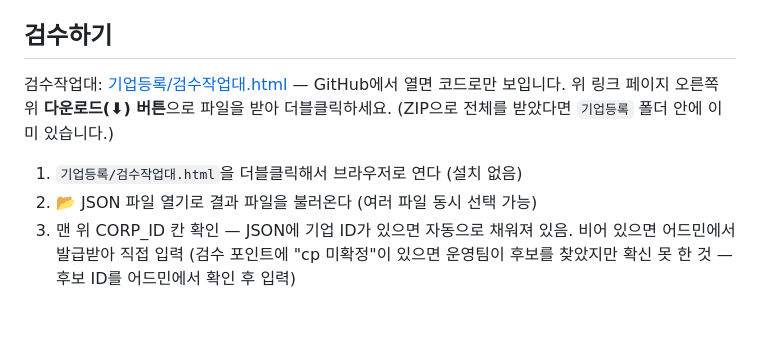
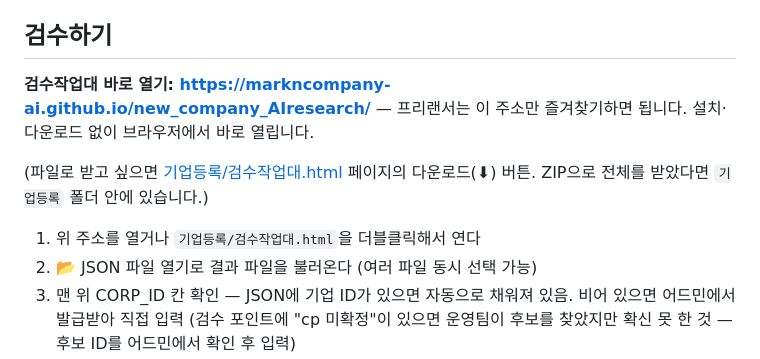
Before and after one commit to markncompany-ai/new_company_AIresearch, a Markdown page: README.md, the part around the change. Drawn GitHub-style; blank space fills up the shorter version.

Commit message:
README: 검수작업대 GitHub Pages 바로 열기 주소 추가
Co-Authored-By: Claude Fable 5.1 <noreply@anthropic.com>

```diff
--- a/README.md
+++ b/README.md
@@ -36,9 +36,11 @@
 
 ## 검수하기
 
-검수작업대: [기업등록/검수작업대.html](https://github.com/markncompany-ai/new_company_AIresearch/blob/main/%EA%B8%B0%EC%97%85%EB%93%B1%EB%A1%9D/%EA%B2%80%EC%88%98%EC%9E%91%EC%97%85%EB%8C%80.html) — GitHub에서 열면 코드로만 보입니다. 위 링크 페이지 오른쪽 위 **다운로드(⬇) 버튼**으로 파일을 받아 더블클릭하세요. (ZIP으로 전체를 받았다면 `기업등록` 폴더 안에 이미 있습니다.)
+**검수작업대 바로 열기: https://markncompany-ai.github.io/new_company_AIresearch/** — 프리랜서는 이 주소만 즐겨찾기하면 됩니다. 설치·다운로드 없이 브라우저에서 바로 열립니다.
 
-1. `기업등록/검수작업대.html`을 더블클릭해서 브라우저로 연다 (설치 없음)
+(파일로 받고 싶으면 [기업등록/검수작업대.html](https://github.com/markncompany-ai/new_company_AIresearch/blob/main/%EA%B8%B0%EC%97%85%EB%93%B1%EB%A1%9D/%EA%B2%80%EC%88%98%EC%9E%91%EC%97%85%EB%8C%80.html) 페이지의 다운로드(⬇) 버튼. ZIP으로 전체를 받았다면 `기업등록` 폴더 안에 있습니다.)
+
+1. 위 주소를 열거나 `기업등록/검수작업대.html`을 더블클릭해서 연다
 2. 📂 JSON 파일 열기로 결과 파일을 불러온다 (여러 파일 동시 선택 가능)
 3. 맨 위 CORP_ID 칸 확인 — JSON에 기업 ID가 있으면 자동으로 채워져 있음. 비어 있으면 어드민에서 발급받아 직접 입력 (검수 포인트에 "cp 미확정"이 있으면 운영팀이 후보를 찾았지만 확신 못 한 것 — 후보 ID를 어드민에서 확인 후 입력)
 4. 기업별 카드를 색상 순으로 검수 — 🟢 확실 → 그대로 / 🟡 확인권장 → 훑어보기 / 🔴 확인필요 → 반드시 직접 확인
```
